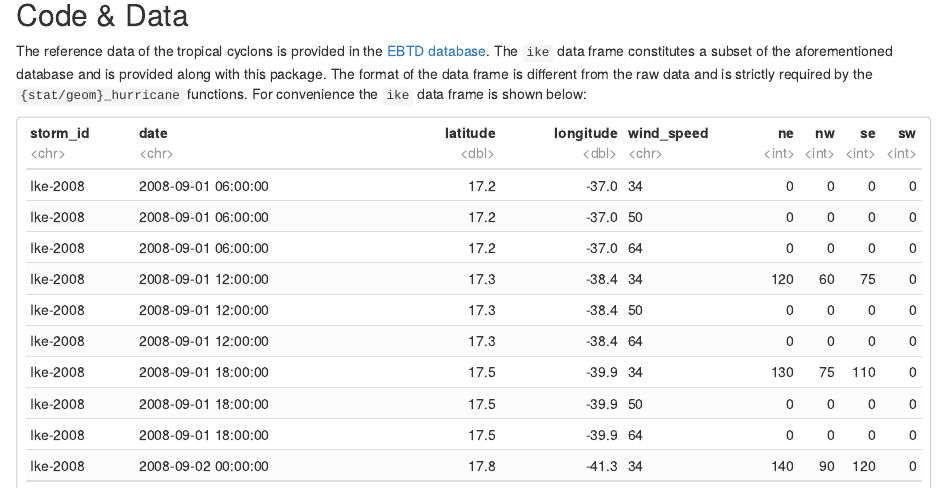
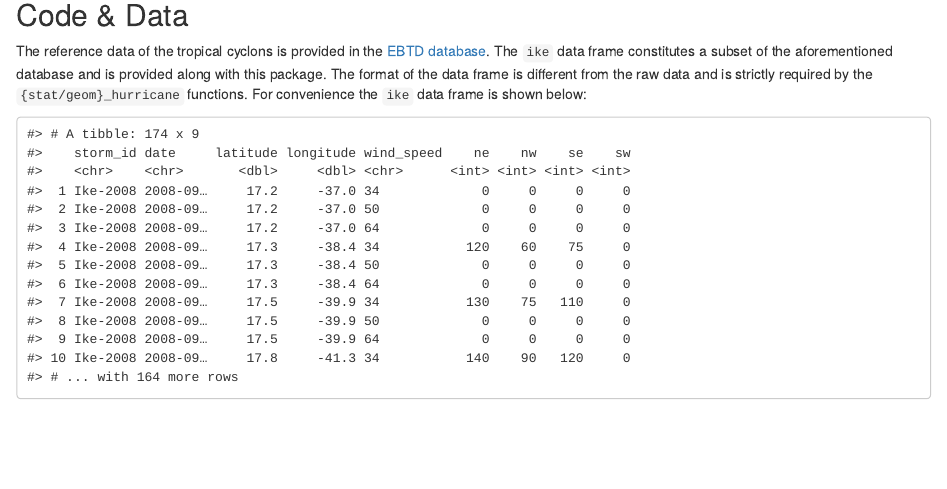
Before and after one commit to fmax85/hurricane, an R Markdown document (vignettes/hurricane-info.Rmd): the page in a window 1100 px wide, from 1220 px down. The pictures show the output file vignettes/hurricane-info.html that the author committed with the source, opened offline.

Commit message:
modified vignette

```diff
--- a/vignettes/hurricane-info.Rmd
+++ b/vignettes/hurricane-info.Rmd
@@ -4,7 +4,7 @@ author: "F. Max"
 date: "`r Sys.Date()`"
 output:
   html_document:
-    df_print: paged
+    df_print: tibble
     keep_md: yes
 vignette: >
   %\VignetteIndexEntry{hurricane package}
```
Also changed, not shown: vignettes/hurricane-info.html, vignettes/hurricane-info.knit.md, vignettes/hurricane-info.md, vignettes/hurricane-info.utf8.md.
